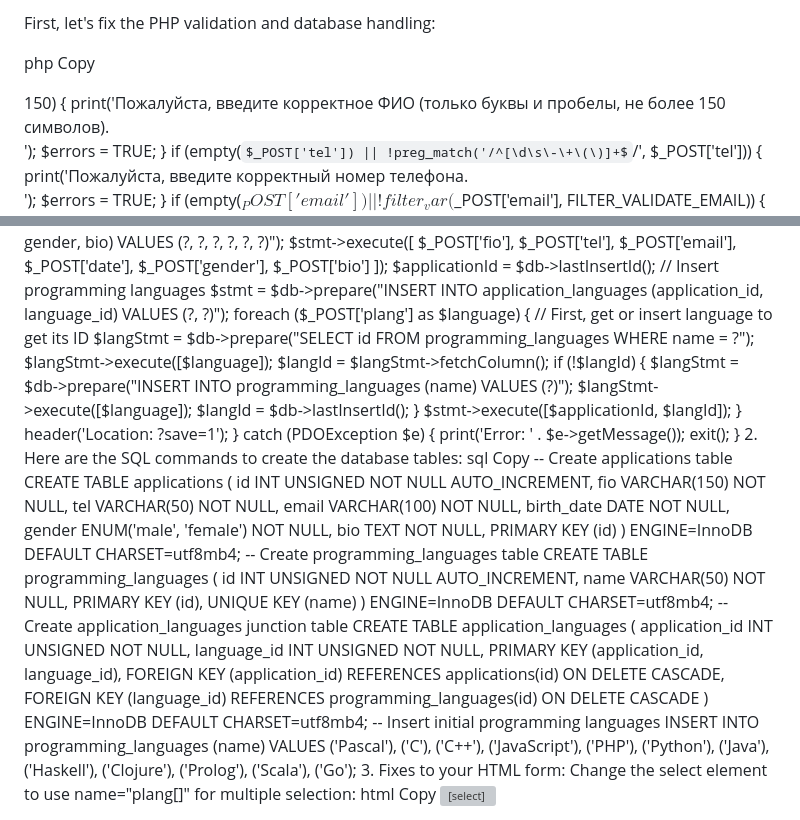
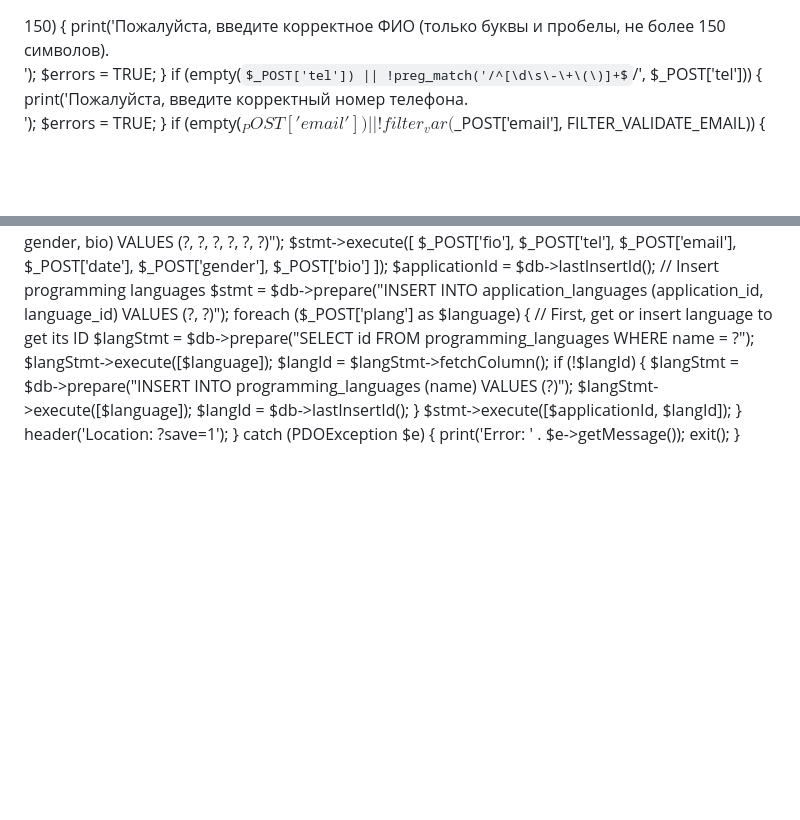
Before and after one commit to victoriia06/web33, a Markdown page: README.md, 2 parts joined by grey strips. GitHub-like rendering; some formulas as TeX source; blank space fills up the shorter version; grey boxes are pictures that could not be loaded.

```diff
--- a/README.md
+++ b/README.md
@@ -1,8 +1,3 @@
-
-First, let's fix the PHP validation and database handling:
-
-php
-Copy
 <?php
 header('Content-Type: text/html; charset=UTF-8');
 
@@ -106,78 +101,3 @@ try {
     print('Error: ' . $e->getMessage());
     exit();
 }
-2. Here are the SQL commands to create the database tables:
-
-sql
-Copy
--- Create applications table
-CREATE TABLE applications (
-    id INT UNSIGNED NOT NULL AUTO_INCREMENT,
-    fio VARCHAR(150) NOT NULL,
-    tel VARCHAR(50) NOT NULL,
-    email VARCHAR(100) NOT NULL,
-    birth_date DATE NOT NULL,
-    gender ENUM('male', 'female') NOT NULL,
-    bio TEXT NOT NULL,
-    PRIMARY KEY (id)
-) ENGINE=InnoDB DEFAULT CHARSET=utf8mb4;
-
--- Create programming_languages table
-CREATE TABLE programming_languages (
-    id INT UNSIGNED NOT NULL AUTO_INCREMENT,
-    name VARCHAR(50) NOT NULL,
-    PRIMARY KEY (id),
-    UNIQUE KEY (name)
-) ENGINE=InnoDB DEFAULT CHARSET=utf8mb4;
-
--- Create application_languages junction table
-CREATE TABLE application_languages (
-    application_id INT UNSIGNED NOT NULL,
-    language_id INT UNSIGNED NOT NULL,
-    PRIMARY KEY (application_id, language_id),
-    FOREIGN KEY (application_id) REFERENCES applications(id) ON DELETE CASCADE,
-    FOREIGN KEY (language_id) REFERENCES programming_languages(id) ON DELETE CASCADE
-) ENGINE=InnoDB DEFAULT CHARSET=utf8mb4;
-
--- Insert initial programming languages
-INSERT INTO programming_languages (name) VALUES
-('Pascal'), ('C'), ('C++'), ('JavaScript'), ('PHP'),
-('Python'), ('Java'), ('Haskell'), ('Clojure'),
-('Prolog'), ('Scala'), ('Go');
-3. Fixes to your HTML form:
-
-Change the select element to use name="plang[]" for multiple selection:
-html
-Copy
-<select class="form-control" name="plang[]" id="field-name-4" multiple required>
-Run HTML
-Add Python, Java, and Go to your programming languages options:
-html
-Copy
-<option value="Python">Python</option>
-<option value="Java">Java</option>
-<option value="Go">Go</option>
-Run HTML
-4. Important notes:
-
-Replace the database credentials (u70422, 4545635, u70422) with your actual credentials.
-The form uses Russian language, but the database fields use English names for consistency.
-The validation now properly checks:
-FIO: only letters and spaces, max 150 chars
-Phone: digits, spaces, and common phone symbols
-Email: proper email format
-Date: proper date format
-Gender: only allowed values
-Bio: not empty and max 500 chars
-Checkbox: must be checked
-The database structure follows 3NF with:
-applications table for main data
-programming_languages table for language names
-application_languages junction table for the many-to-many relationship
-To implement this:
-
-Run the SQL commands to create the tables
-Save the PHP code as form.php
-Make sure your HTML form submits to this PHP file
-Test the form submission
-This solution provides proper validation, secure database insertion using prepared statem
```
